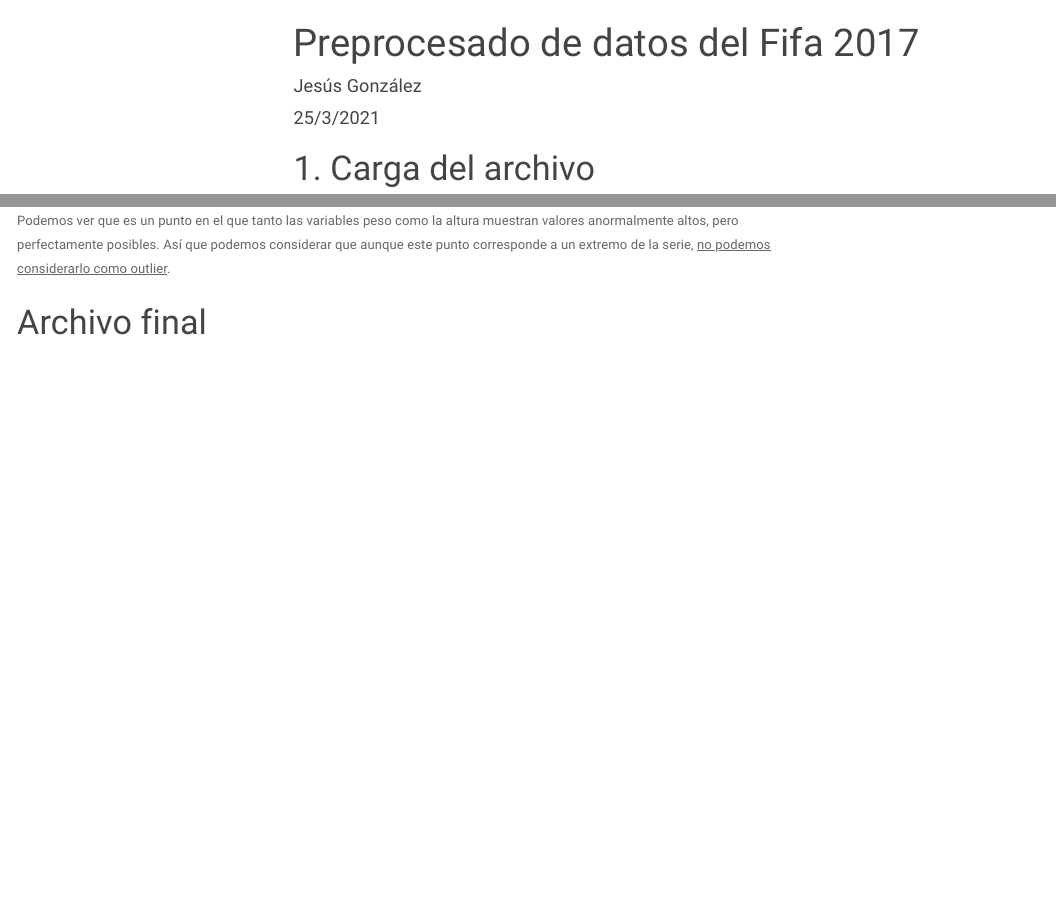
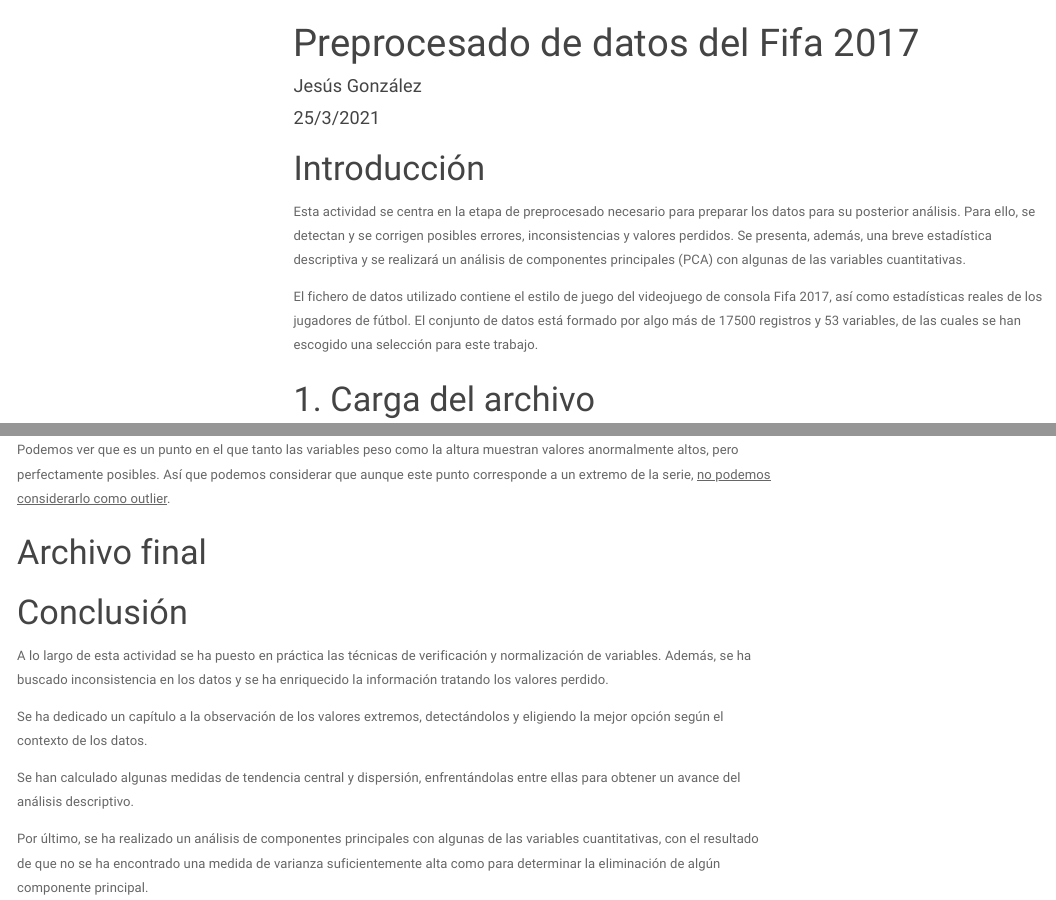
Before and after one commit to chus73/Fifa2017, an R Markdown document (Fifa2017.Rmd): the page in a window 1100 px wide, from its top, and a second part further down, joined at a grey line. Rendered offline with R 4.5, knitr and Pandoc, with nearby package versions; some code elsewhere in the file could not run offline; menus at the side of the page are left out.

Commit message:
Introducción y conclusión añadidas

````diff
--- a/Fifa2017.Rmd
+++ b/Fifa2017.Rmd
@@ -40,6 +40,12 @@
 library(ggbiplot)
 
 ```
+
+# Introducción
+
+Esta actividad se centra en la etapa de preprocesado necesario para preparar los datos para su posterior análisis. Para ello, se detectan y se corrigen posibles errores, inconsistencias y valores perdidos. Se presenta, además, una breve estadística descriptiva y se realizará un análisis de componentes principales (PCA) con algunas de las variables cuantitativas.
+
+El fichero de datos utilizado contiene el estilo de juego del videojuego de consola Fifa 2017, así como estadísticas reales de los jugadores de fútbol. El conjunto de datos está formado por algo más de 17500 registros y 53 variables, de las cuales se han escogido una selección para este trabajo.
 
 # 1. Carga del archivo
 
@@ -692,3 +698,13 @@
 
 
 # Archivo final
+
+# Conclusión
+
+A lo largo de esta actividad se ha puesto en práctica las técnicas de verificación y normalización de variables. Además, se ha buscado inconsistencia en los datos y se ha enriquecido la información tratando los valores perdido.
+
+Se ha dedicado un capítulo a la observación de los valores extremos, detectándolos y eligiendo la mejor opción según el contexto de los datos.
+
+Se han calculado algunas medidas de tendencia central y dispersión, enfrentándolas entre ellas para obtener un avance del análisis descriptivo.
+
+Por último, se ha realizado un análisis de componentes principales con algunas de las variables cuantitativas, con el resultado de que no se ha encontrado una medida de varianza suficientemente alta como para determinar la eliminación de algún componente principal.
````
